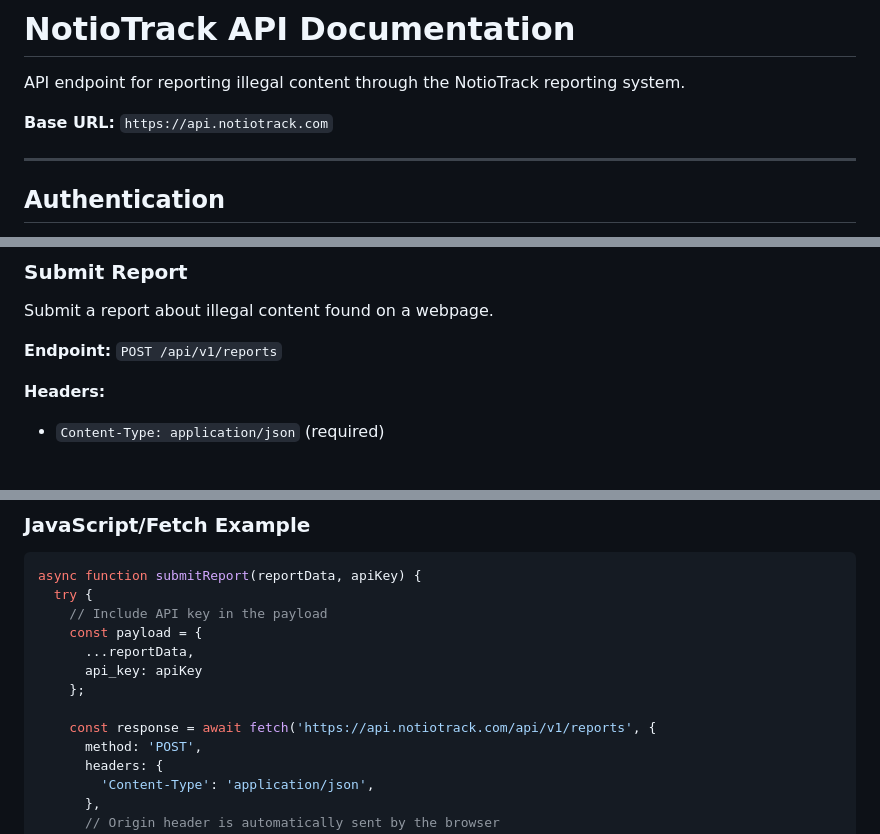
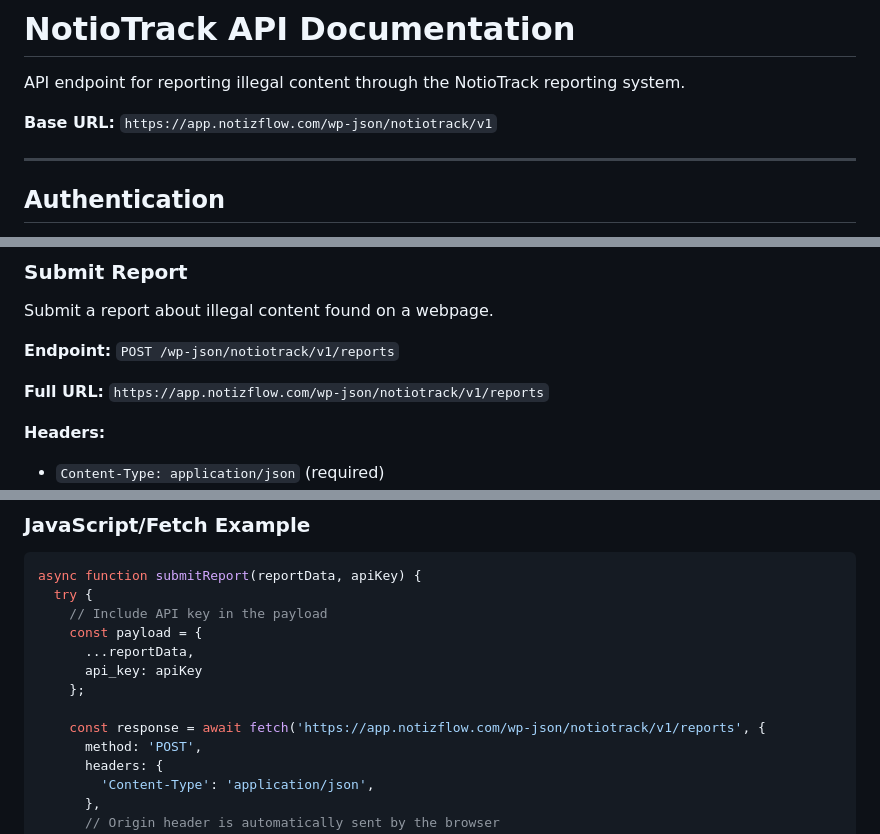
Before and after one commit to notiotrack/notiotrack-widget, a Markdown page: api-doc.md, 3 parts joined by grey strips. GitHub-like rendering; blank space fills up the shorter version.

```diff
--- a/api-doc.md
+++ b/api-doc.md
@@ -2,7 +2,8 @@
 
 API endpoint for reporting illegal content through the NotioTrack reporting system.
 
-**Base URL:** `https://api.notiotrack.com`
+**Base URL:** `https://app.notizflow.com/wp-json/notiotrack/v1`
+
 
 ---
 
@@ -110,7 +111,9 @@ If authentication fails, the API will return a `401 Unauthorized` response:
 
 Submit a report about illegal content found on a webpage.
 
-**Endpoint:** `POST /api/v1/reports`
+**Endpoint:** `POST /wp-json/notiotrack/v1/reports`
+
+**Full URL:** `https://app.notizflow.com/wp-json/notiotrack/v1/reports`
 
 **Headers:**
 - `Content-Type: application/json` (required)
@@ -368,7 +371,7 @@ async function submitReport(reportData, apiKey) {
       api_key: apiKey
     };
 
-    const response = await fetch('https://api.notiotrack.com/api/v1/reports', {
+    const response = await fetch('https://app.notizflow.com/wp-json/notiotrack/v1/reports', {
       method: 'POST',
       headers: {
         'Content-Type': 'application/json',
```
Also changed, not shown: other parts of api-doc.md (+1 -1 lines).
